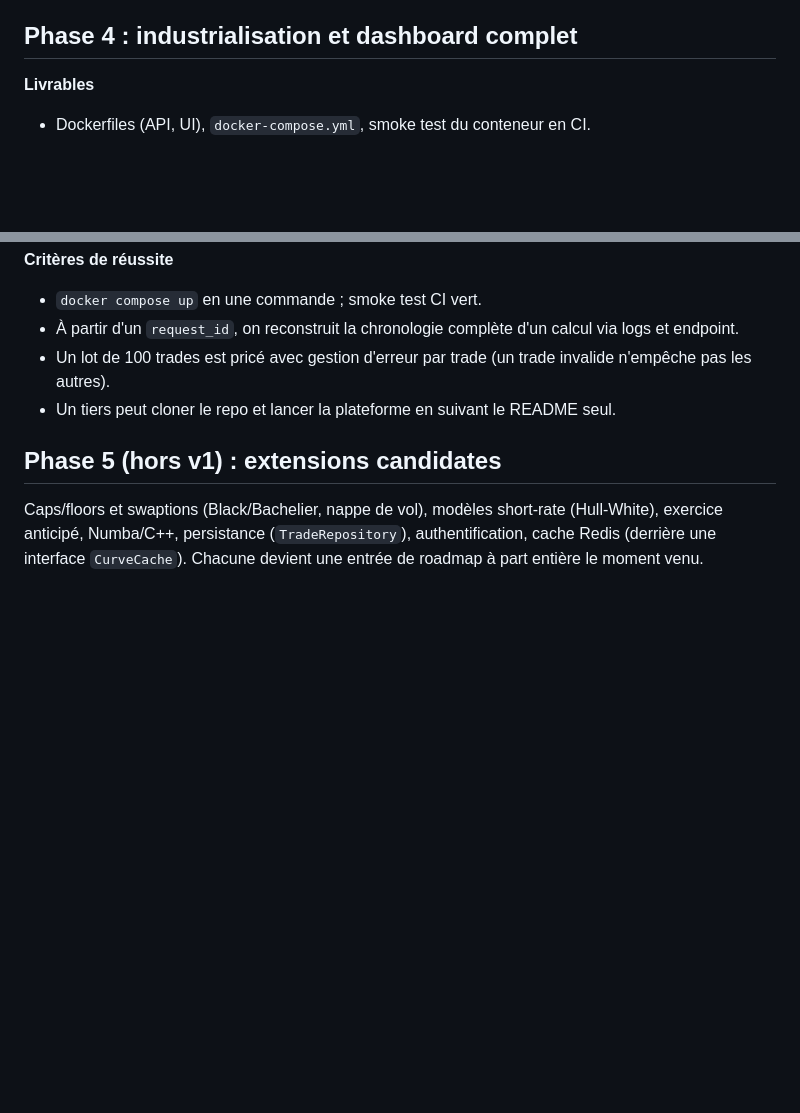
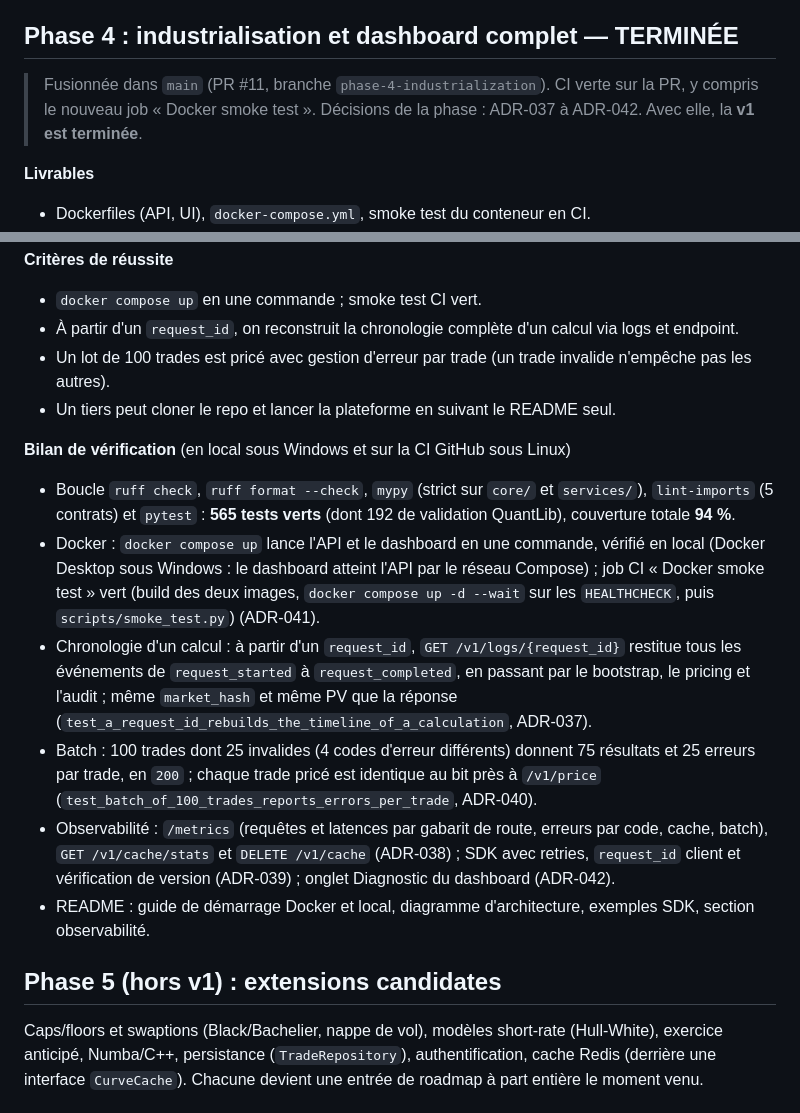
Before and after one commit to siearieldibloni-lgtm/rates-derivatives-pricer, a Markdown page: docs/ROADMAP.md, 2 parts joined by grey strips. Rendered like a GitHub page; blank space fills up the shorter version.

```diff
--- a/docs/ROADMAP.md
+++ b/docs/ROADMAP.md
@@ -145,7 +145,10 @@ Une phase = une branche = une PR. La CI doit passer avant la fusion ;
   dashboard (onglets Scénarios, Carry, Comparaison) ; test d'intégration SDK -> HTTP -> cœur identique au bit près, et
   *golden file* de la phase 3.
 
-## Phase 4 : industrialisation et dashboard complet
+## Phase 4 : industrialisation et dashboard complet — TERMINÉE
+
+> Fusionnée dans `main` (PR #11, branche `phase-4-industrialization`). CI verte sur la PR, y compris le nouveau job
+> « Docker smoke test ». Décisions de la phase : ADR-037 à ADR-042. Avec elle, la **v1 est terminée**.
 
 **Livrables**
 - Dockerfiles (API, UI), `docker-compose.yml`, smoke test du conteneur en CI.
@@ -163,6 +166,23 @@ Une phase = une branche = une PR. La CI doit passer avant la fusion ;
 - Un lot de 100 trades est pricé avec gestion d'erreur par trade (un trade invalide n'empêche pas les autres).
 - Un tiers peut cloner le repo et lancer la plateforme en suivant le README seul.
 
+**Bilan de vérification** (en local sous Windows et sur la CI GitHub sous Linux)
+- Boucle `ruff check`, `ruff format --check`, `mypy` (strict sur `core/` et `services/`), `lint-imports` (5 contrats) et
+  `pytest` : **565 tests verts** (dont 192 de validation QuantLib), couverture totale **94 %**.
+- Docker : `docker compose up` lance l'API et le dashboard en une commande, vérifié en local (Docker Desktop sous
+  Windows : le dashboard atteint l'API par le réseau Compose) ; job CI « Docker smoke test » vert (build des deux
+  images, `docker compose up -d --wait` sur les `HEALTHCHECK`, puis `scripts/smoke_test.py`) (ADR-041).
+- Chronologie d'un calcul : à partir d'un `request_id`, `GET /v1/logs/{request_id}` restitue tous les événements de
+  `request_started` à `request_completed`, en passant par le bootstrap, le pricing et l'audit ; même `market_hash` et
+  même PV que la réponse (`test_a_request_id_rebuilds_the_timeline_of_a_calculation`, ADR-037).
+- Batch : 100 trades dont 25 invalides (4 codes d'erreur différents) donnent 75 résultats et 25 erreurs par trade, en
+  `200` ; chaque trade pricé est identique au bit près à `/v1/price` (`test_batch_of_100_trades_reports_errors_per_trade`,
+  ADR-040).
+- Observabilité : `/metrics` (requêtes et latences par gabarit de route, erreurs par code, cache, batch),
+  `GET /v1/cache/stats` et `DELETE /v1/cache` (ADR-038) ; SDK avec retries, `request_id` client et vérification de
+  version (ADR-039) ; onglet Diagnostic du dashboard (ADR-042).
+- README : guide de démarrage Docker et local, diagramme d'architecture, exemples SDK, section observabilité.
+
 ## Phase 5 (hors v1) : extensions candidates
 
 Caps/floors et swaptions (Black/Bachelier, nappe de vol), modèles short-rate (Hull-White), exercice anticipé,
```
Also changed, not shown: CLAUDE.md (+9 -3 lines), README.md (+4 -4 lines).
